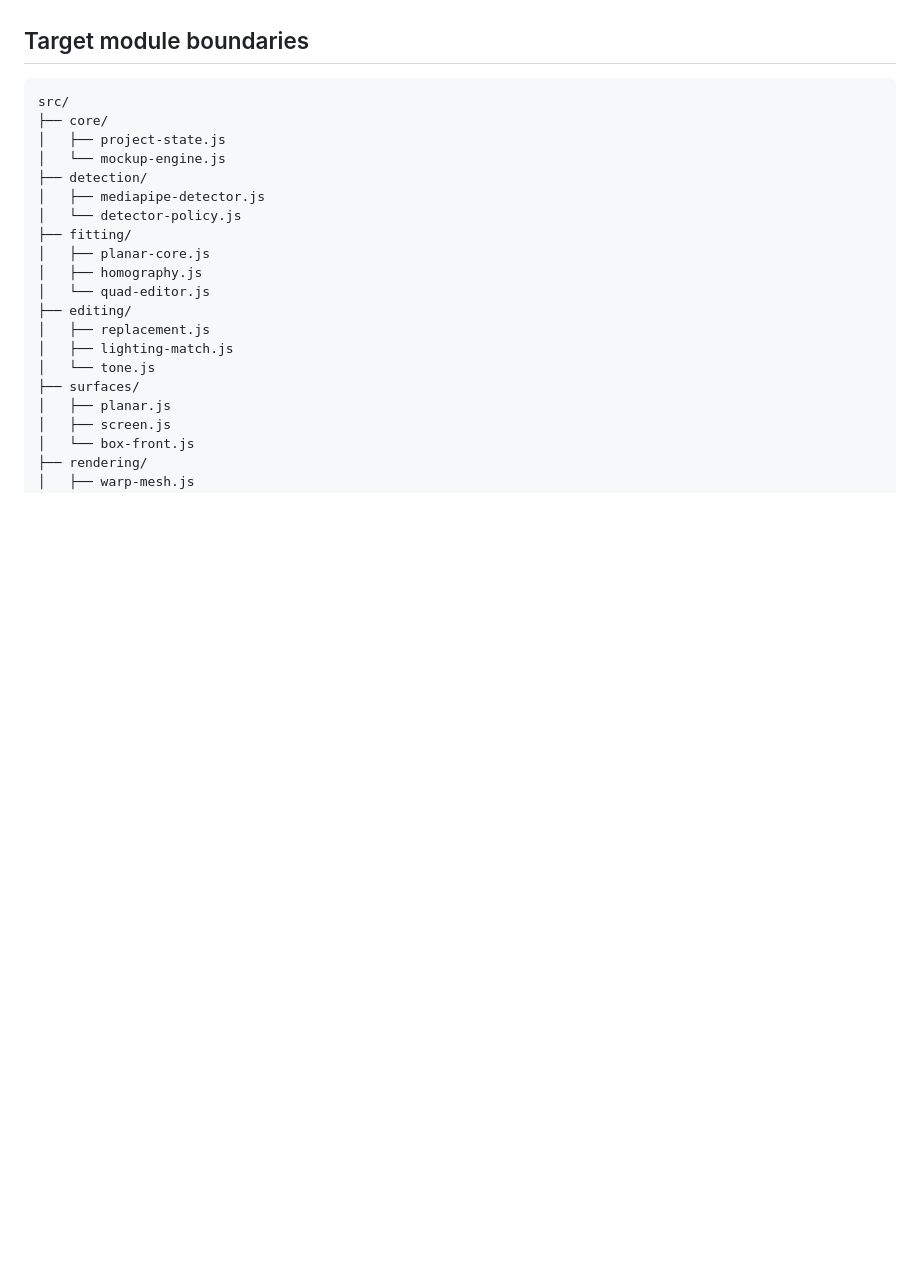
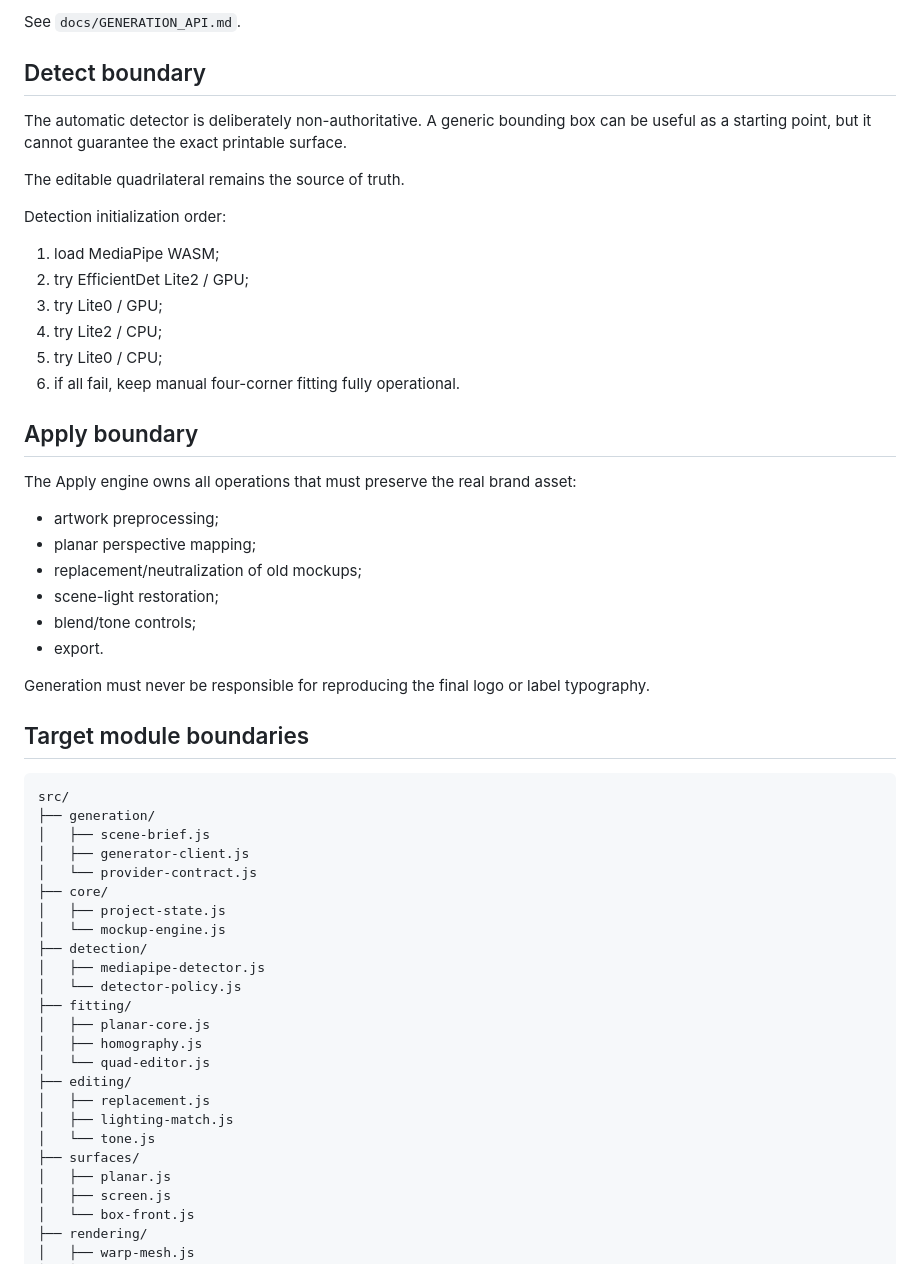
Before and after one commit to oalexgil/mockup-lata-ao-vivo, a Markdown page: ARCHITECTURE.md, the part around one of its changes. Drawn GitHub-style; blank space fills up the shorter version.

````diff
--- a/ARCHITECTURE.md
+++ b/ARCHITECTURE.md
@@ -58,8 +97,41 @@ The automatic detector is deliberately non-authoritative. A generic object bound
+See `docs/GENERATION_API.md`.
+
+## Detect boundary
+
+The automatic detector is deliberately non-authoritative. A generic bounding box can be useful as a starting point, but it cannot guarantee the exact printable surface.
+
+The editable quadrilateral remains the source of truth.
+
+Detection initialization order:
+
+1. load MediaPipe WASM;
+2. try EfficientDet Lite2 / GPU;
+3. try Lite0 / GPU;
+4. try Lite2 / CPU;
+5. try Lite0 / CPU;
+6. if all fail, keep manual four-corner fitting fully operational.
+
+## Apply boundary
+
+The Apply engine owns all operations that must preserve the real brand asset:
+
+- artwork preprocessing;
+- planar perspective mapping;
+- replacement/neutralization of old mockups;
+- scene-light restoration;
+- blend/tone controls;
+- export.
+
+Generation must never be responsible for reproducing the final logo or label typography.
 
 ## Target module boundaries
 
 ```text
 src/
+├── generation/
+│   ├── scene-brief.js
+│   ├── generator-client.js
+│   └── provider-contract.js
 ├── core/
 │   ├── project-state.js
 │   └── mockup-engine.js
````
Also changed, not shown: other parts of ARCHITECTURE.md (+78 -57 lines).
